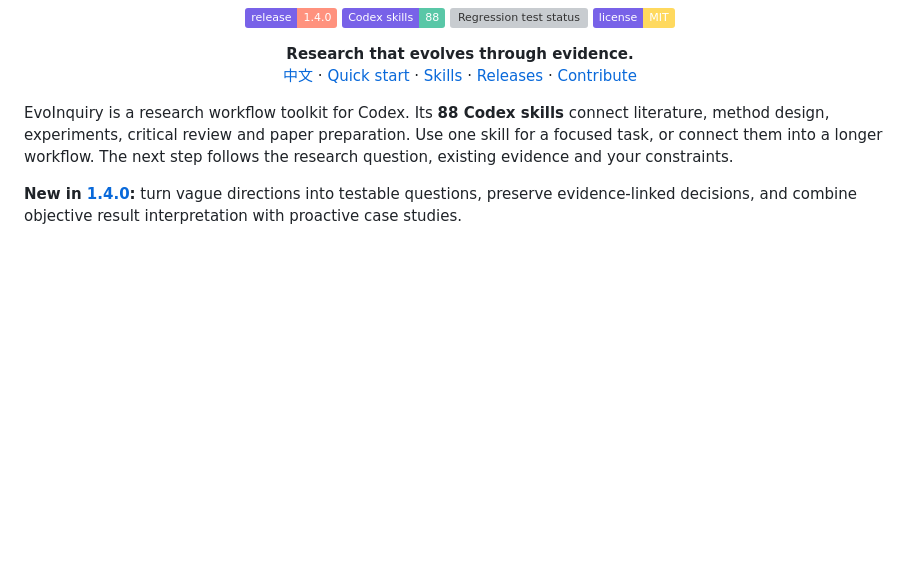
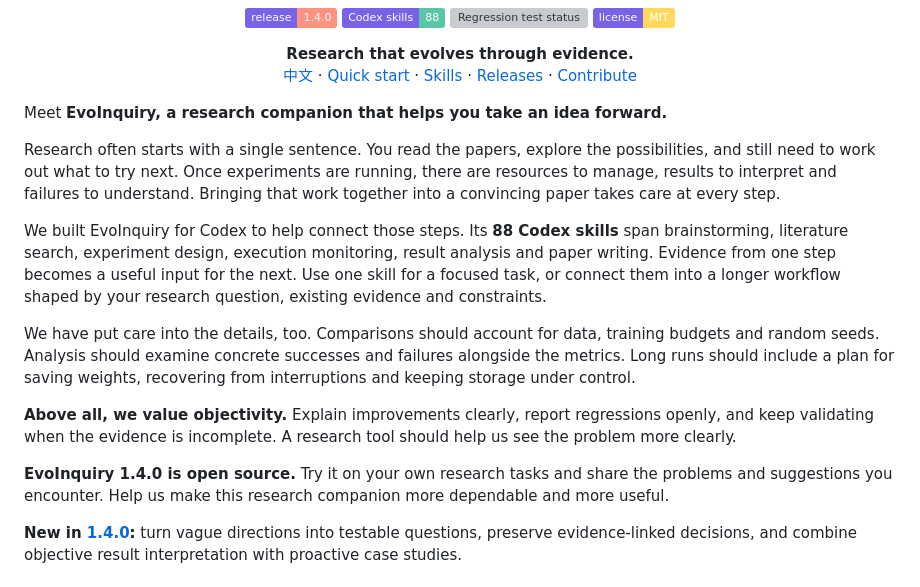
Before and after one commit to Soceremite/EvoInquiry, a Markdown page: README.md, the part around the change. Drawn GitHub-style; badges without logos; blank space fills up the shorter version; grey boxes are pictures that could not be loaded.

```diff
--- a/README.md
+++ b/README.md
@@ -19,10 +19,32 @@
   <a href="README_CN.md">中文</a> · <a href="#installation">Quick start</a> · <a href="#capabilities">Skills</a> · <a href="https://github.com/Soceremite/EvoInquiry/releases">Releases</a> · <a href="CONTRIBUTING.md">Contribute</a>
 </p>
 
-EvoInquiry is a research workflow toolkit for Codex. Its **88 Codex skills** connect
-literature, method design, experiments, critical review and paper preparation.
-Use one skill for a focused task, or connect them into a longer workflow.
-The next step follows the research question, existing evidence and your constraints.
+Meet **EvoInquiry, a research companion that helps you take an idea forward.**
+
+Research often starts with a single sentence. You read the papers, explore the
+possibilities, and still need to work out what to try next. Once experiments are
+running, there are resources to manage, results to interpret and failures to
+understand. Bringing that work together into a convincing paper takes care at
+every step.
+
+We built EvoInquiry for Codex to help connect those steps. Its **88 Codex skills**
+span brainstorming, literature search, experiment design, execution monitoring,
+result analysis and paper writing. Evidence from one step becomes a useful input
+for the next. Use one skill for a focused task, or connect them into a longer
+workflow shaped by your research question, existing evidence and constraints.
+
+We have put care into the details, too. Comparisons should account for data,
+training budgets and random seeds. Analysis should examine concrete successes
+and failures alongside the metrics. Long runs should include a plan for saving
+weights, recovering from interruptions and keeping storage under control.
+
+**Above all, we value objectivity.** Explain improvements clearly, report
+regressions openly, and keep validating when the evidence is incomplete. A
+research tool should help us see the problem more clearly.
+
+**EvoInquiry 1.4.0 is open source.** Try it on your own research tasks and share
+the problems and suggestions you encounter. Help us make this research companion
+more dependable and more useful.
 
 **New in [1.4.0](https://github.com/Soceremite/EvoInquiry/releases/tag/v1.4.0):**
 turn vague directions into testable questions, preserve evidence-linked decisions,
```
Also changed, not shown: README_CN.md (+19 -3 lines).
